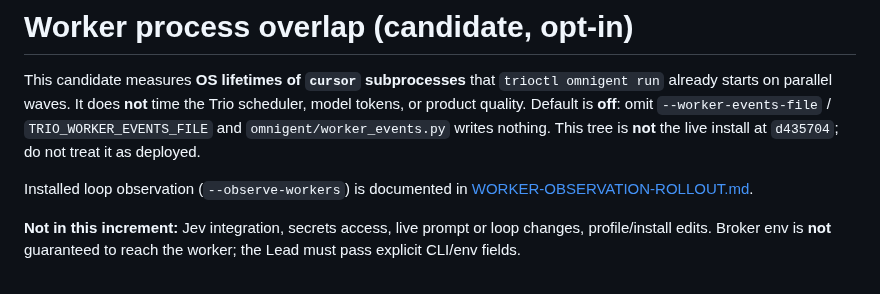
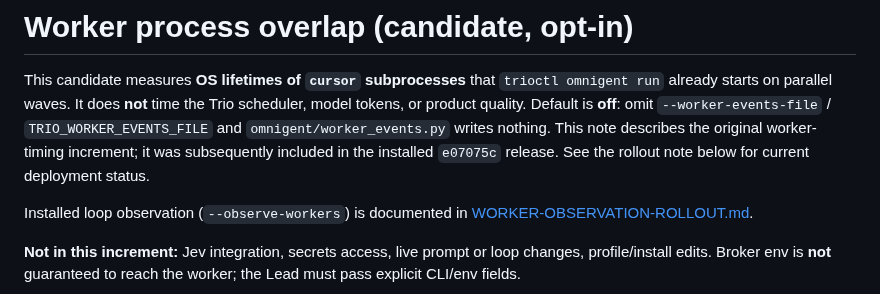
Before and after one commit to albiol2004/trio-agent-loop, a Markdown page: docs/WORKER-TIMING.md, the part around the change. Rendered like a GitHub page.

```diff
--- a/docs/WORKER-TIMING.md
+++ b/docs/WORKER-TIMING.md
@@ -4,8 +4,9 @@ This candidate measures **OS lifetimes of `cursor` subprocesses** that
 `trioctl omnigent run` already starts on parallel waves. It does **not**
 time the Trio scheduler, model tokens, or product quality. Default is
 **off**: omit `--worker-events-file` / `TRIO_WORKER_EVENTS_FILE` and
-`omnigent/worker_events.py` writes nothing. This tree is **not** the live
-install at `d435704`; do not treat it as deployed.
+`omnigent/worker_events.py` writes nothing. This note describes the original
+worker-timing increment; it was subsequently included in the installed
+`e07075c` release. See the rollout note below for current deployment status.
 
 Installed loop observation (`--observe-workers`) is documented in
 [WORKER-OBSERVATION-ROLLOUT.md](WORKER-OBSERVATION-ROLLOUT.md).
```
Also changed, not shown: docs/WORKER-OBSERVATION-ROLLOUT.md (+4 -3 lines).
